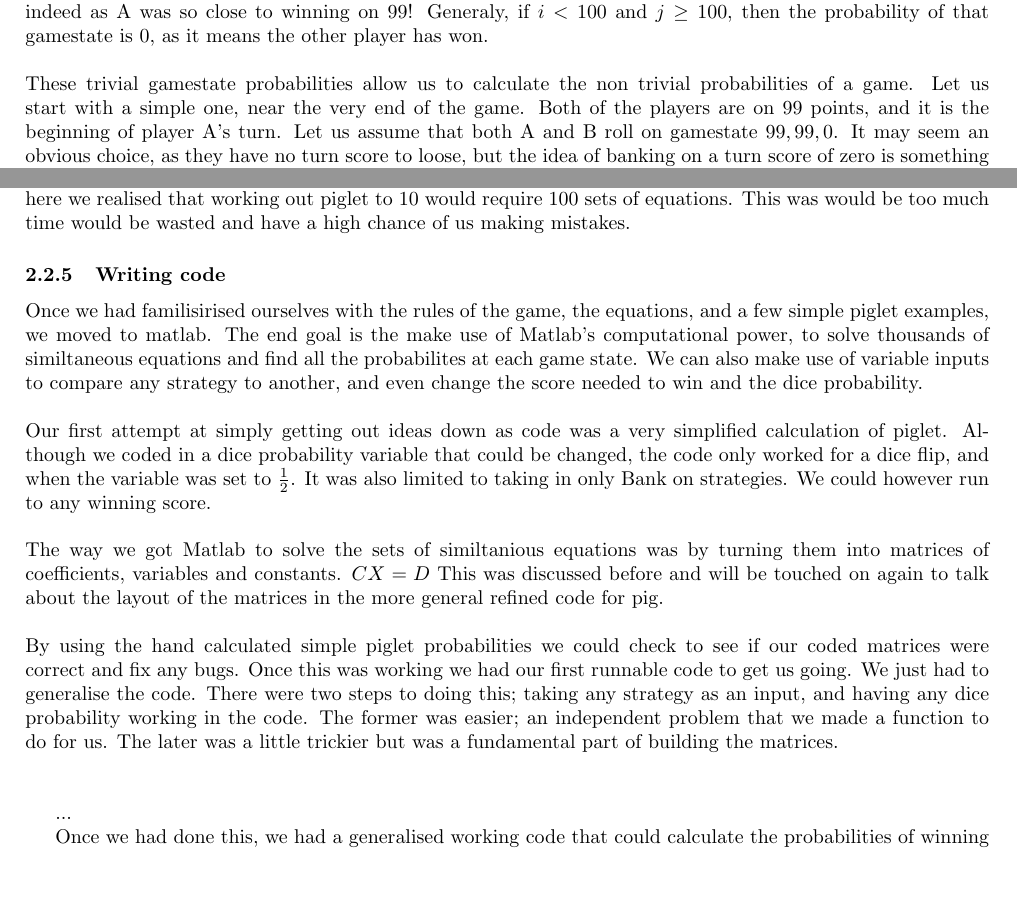
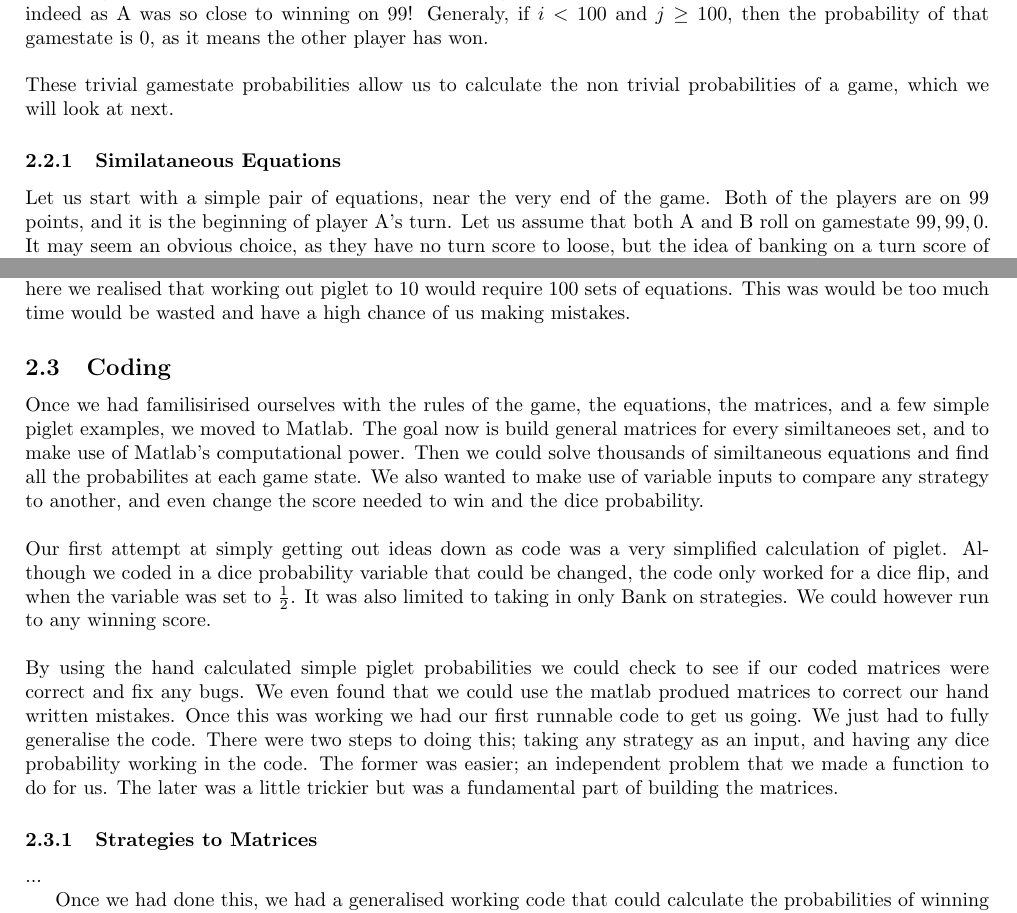
Before and after one commit to Antzy21/Pig-Dice-Game-Analysis, a LaTeX paper (LaTeX Report/Finding the optimal stategy for the dice game 'Pig'.tex): two parts of pages 7 and 11 of 20 before the commit and two parts of pages 7 and 11 of 19 after it, joined at a grey line, cut so that both start at the same text, the shorter picture padded with empty space. Compiled offline with pdfLaTeX.

Commit message:
Change chapter titles

```diff
--- a/LaTeX Report/Finding the optimal stategy for the dice game 'Pig'.tex
+++ b/LaTeX Report/Finding the optimal stategy for the dice game 'Pig'.tex
@@ -217,7 +216,10 @@ Where player A has accumulated enough turn score to immediatly bank and win. Gen
 This gamestate is where the opponent has won the game, so player A has 0 probability of winning. A shame indeed as A was so close to winning on $99$! Generaly, if $i<100$ and $j\geq100$, then the probability of that gamestate is $0$, as it means the other player has won.
 \\
 \\
-These trivial gamestate probabilities allow us to calculate the non trivial probabilities of a game. Let us start with a simple one, near the very end of the game. Both of the players are on $99$ points, and it is the beginning of player A's turn. Let us assume that both A and B roll on gamestate $99,99,0$. It may seem an obvious choice, as they have no turn score to loose, but the idea of banking on a turn score of zero is something we shal be investigating further.
+These trivial gamestate probabilities allow us to calculate the non trivial probabilities of a game, which we will look at next.
+
+\subsubsection{Similataneous Equations}
+Let us start with a simple pair of equations, near the very end of the game. Both of the players are on $99$ points, and it is the beginning of player A's turn. Let us assume that both A and B roll on gamestate $99,99,0$. It may seem an obvious choice, as they have no turn score to loose, but the idea of banking on a turn score of zero is something we shal be investigating further.
 
 \begin{align*}
 	P_{99,99,0} &= \frac{1}{6}\bigg((1 - Q_{99,99,0}) + P_{99,100,2} + P_{99,100,3} + P_{99,100,4} + P_{99,100,5} + P_{99,100,6}\bigg)
@@ -405,23 +407,18 @@ We first played piglet to a total score of $3$ with two strategies against each
 \\
 We repeated this process for a game to total score $2$, which we probably should have done before we did it for a total score of $3$. We used the same strategies again; Strategy A was to bank on a turn score of $1$; Strategy B was to bank on a turn score of $2$, which is equivalent to rolling at every game state, what we called "rolling to win". We achieved another answer which looked relatively correct. As a group we noticed a pattern at this point to which the number of sets of simultaneous equations is that of the total score squared. It was here we realised that working out piglet to $10$ would require $100$ sets of equations. This was would be too much time would be wasted and have a high chance of us making mistakes.
 
-\subsubsection{Writing code}
-Once we had familisirised ourselves with the rules of the game, the equations, and a few simple piglet examples, we moved to matlab. The end goal is the make use of Matlab's computational power, to solve thousands of similtaneous equations and find all the probabilites at each game state. We can also make use of variable inputs to compare any strategy to another, and even change the score needed to win and the dice probability.
+\subsection{Coding}
+Once we had familisirised ourselves with the rules of the game, the equations, the matrices, and a few simple piglet examples, we moved to Matlab. The goal now is build general matrices for every similtaneoes set, and to make use of Matlab's computational power. Then we could solve thousands of similtaneous equations and find all the probabilites at each game state. We also wanted to make use of variable inputs to compare any strategy to another, and even change the score needed to win and the dice probability.
 \\
 \\
 Our first attempt at simply getting out ideas down as code was a very simplified calculation of piglet. Although we coded in a dice probability variable that could be changed, the code only worked for a dice flip, and when the variable was set to $\frac{1}{2}$. It was also limited to taking in only Bank on strategies. %Explain what Bank on strats are
 We could however run to any winning score.
 \\
 \\
-The way we got Matlab to solve the sets of similtanious equations was by turning them into matrices of coefficients, variables and constants. $CX=D$ This was discussed before and will be touched on again to talk about the layout of the matrices in the more general refined code for pig.
-\\
-\\
-By using the hand calculated simple piglet probabilities we could check to see if our coded matrices were correct and fix any bugs. Once this was working we had our first runnable code to get us going. We just had to generalise the code. There were two steps to doing this; taking any strategy as an input, and having any dice probability working in the code. The former was easier; an independent problem that we made a function to do for us. The later was a little trickier but was a fundamental part of building the matrices.
-\\
-\\
-% Subsection on Strategies to matrices
+By using the hand calculated simple piglet probabilities we could check to see if our coded matrices were correct and fix any bugs. We even found that we could use the matlab produed matrices to correct our hand written mistakes. Once this was working we had our first runnable code to get us going. We just had to fully generalise the code. There were two steps to doing this; taking any strategy as an input, and having any dice probability working in the code. The former was easier; an independent problem that we made a function to do for us. The later was a little trickier but was a fundamental part of building the matrices.
 
-% Subsection on coding matrices
+\subsubsection{Strategies to Matrices}
+
 
 ...
 
```
Also changed, not shown: LaTeX Report/Finding the optimal stategy for the dice game 'Pig'.tex (3 more changed lines).
